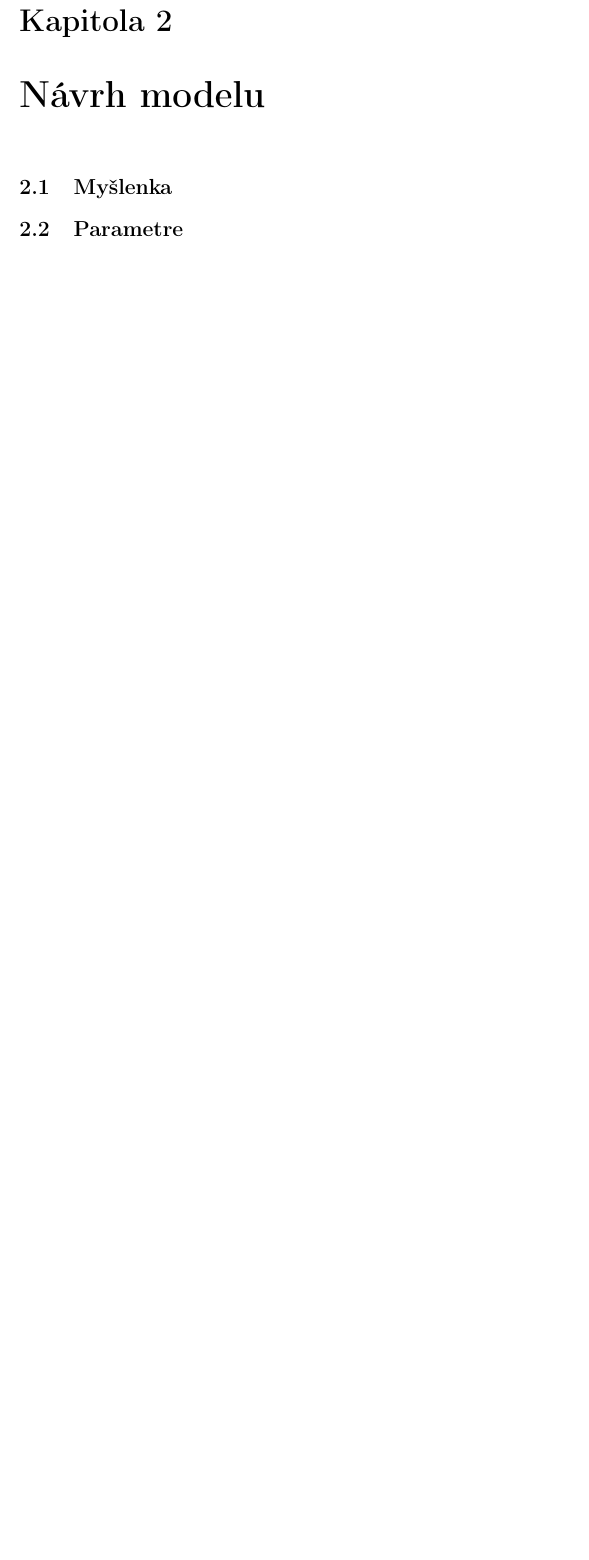
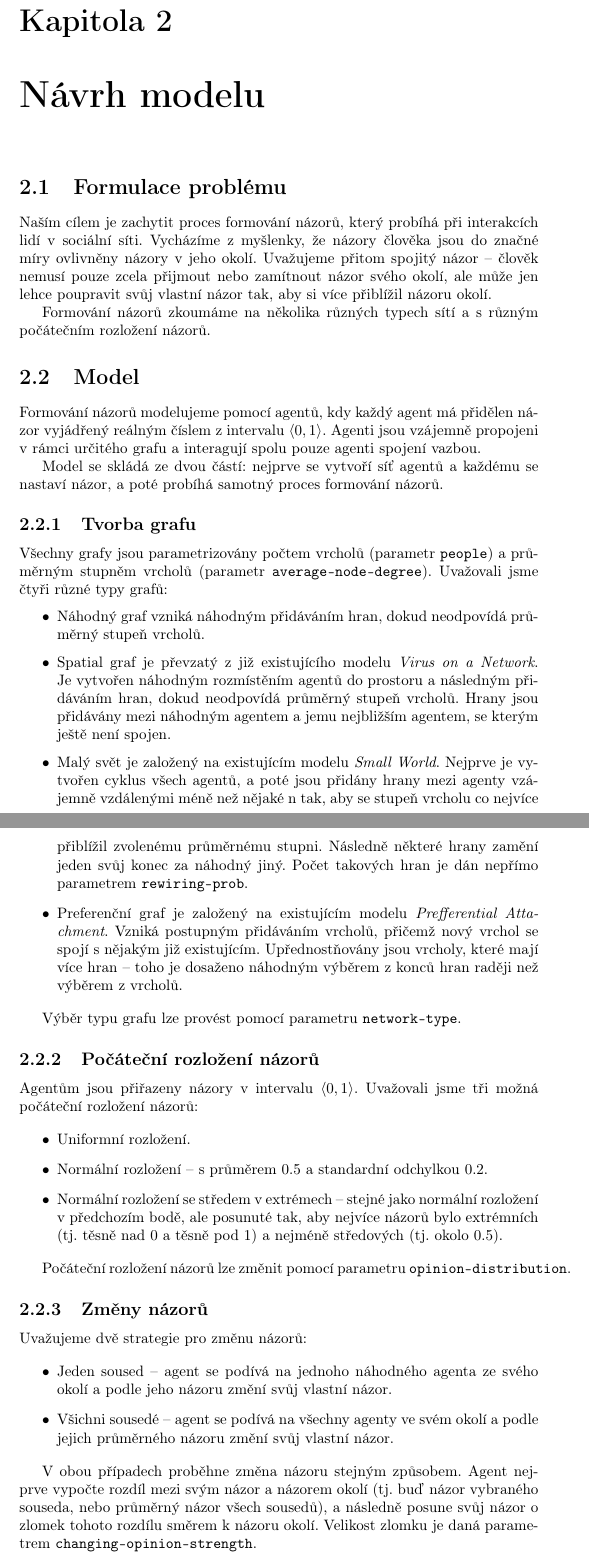
Before and after one commit to Kratochvilova/IV109, a LaTeX thesis (projekt-report.tex): part of page 3 of 5 before the commit and two parts of pages 3 and 4 of 6 after it, the two joined at a grey line, cut so that both start at the same text, the shorter picture padded with empty space. Compiled offline with pdfLaTeX.

Commit message:
added model description to the report

```diff
--- a/projekt-report.tex
+++ b/projekt-report.tex
@@ -7,12 +7,60 @@
 \usepackage{amssymb}
 \author{Pavla Kratochvílová, Adriana Šmijáková}
 \title{IV109 - Formace názorů}
+
 \begin{document}
 \maketitle
+% stručné uvedení do tématu, objasnění základních pojmů
 \chapter{Úvod}
+
 \chapter{Návrh modelu}
-\section{Myšlenka}
-\section{Parametre}
+% přesná formulace modelovaného problému, případná relevantní data
+\section{Formulace problému}
+Naším cílem je zachytit proces formování názorů, který probíhá při interakcích lidí v sociální síti. Vycházíme z myšlenky, že názory člověka jsou do značné míry ovlivněny názory v jeho okolí. Uvažujeme přitom spojitý názor -- člověk nemusí pouze zcela přijmout nebo zamítnout názor svého okolí, ale může jen lehce poupravit svůj vlastní názor tak, aby si více přiblížil názoru okolí.
+
+Formování názorů zkoumáme na několika různých typech sítí a s různým počátečním rozložení názorů.
+
+% popis zvoleného přístupu k modelování a základních prvků modelu, vztahů a zpětných vazeb, vysvětlení základních rovnic/pravidel
+\section{Model}
+Formování názorů modelujeme pomocí agentů, kdy každý agent má přidělen názor vyjádřený reálným číslem z intervalu $\langle 0, 1 \rangle$. Agenti jsou vzájemně propojeni v rámci určitého grafu a interagují spolu pouze agenti spojení vazbou.
+
+Model se skládá ze dvou částí: nejprve se vytvoří síť agentů a každému se nastaví názor, a poté probíhá samotný proces formování názorů.
+
+\subsection{Tvorba grafu}
+Všechny grafy jsou parametrizovány počtem vrcholů (parametr \texttt{people}) a průměrným stupněm vrcholů (parametr \texttt{average-node-degree}). Uvažovali jsme čtyři různé typy grafů:
+
+\begin{itemize}
+	\item Náhodný graf vzniká náhodným přidáváním hran, dokud neodpovídá průměrný stupeň vrcholů.
+	\item Spatial graf je převzatý z již existujícího modelu \textit{Virus on a Network}. Je vytvořen náhodným rozmístěním agentů do prostoru a následným přidáváním hran, dokud neodpovídá průměrný stupeň vrcholů. Hrany jsou přidávány mezi náhodným agentem a jemu nejbližším agentem, se kterým ještě není spojen.
+	\item Malý svět je založený na existujícím modelu \textit{Small World}. Nejprve je vytvořen cyklus všech agentů, a poté jsou přidány hrany mezi agenty vzájemně vzdálenými méně než nějaké n tak, aby se stupeň vrcholu co nejvíce přiblížil zvolenému průměrnému stupni. Následně některé hrany zamění jeden svůj konec za náhodný jiný. Počet takových hran je dán nepřímo parametrem \texttt{rewiring-prob}.
+	\item Preferenční graf je založený na existujícím modelu \textit{Prefferential Attachment}. Vzniká postupným přidáváním vrcholů, přičemž nový vrchol se spojí s nějakým již existujícím. Upřednostňovány jsou vrcholy, které mají více hran -- toho je dosaženo náhodným výběrem z konců hran raději než výběrem z vrcholů.
+\end{itemize}
+
+Výběr typu grafu lze provést pomocí parametru \texttt{network-type}.
+
+\subsection{Počáteční rozložení názorů}
+Agentům jsou přiřazeny názory v intervalu $\langle 0, 1 \rangle$. Uvažovali jsme tři možná počáteční rozložení názorů:
+
+\begin{itemize}
+	\item Uniformní rozložení.
+	\item Normální rozložení -- s průměrem $0.5$ a standardní odchylkou $0.2$.
+	\item Normální rozložení se středem v extrémech -- stejné jako normální rozložení v předchozím bodě, ale posunuté tak, aby nejvíce názorů bylo extrémních (tj. těsně nad $0$ a těsně pod $1$) a nejméně středových (tj. okolo $0.5$).
+\end{itemize}
+
+Počáteční rozložení názorů lze změnit pomocí parametru \texttt{opinion-distribution}.
+
+\subsection{Změny názorů}
+Uvažujeme dvě strategie pro změnu názorů:
+
+\begin{itemize}
+	\item Jeden soused -- agent se podívá na jednoho náhodného agenta ze svého okolí a podle jeho názoru změní svůj vlastní názor.
+	\item Všichni sousedé -- agent se podívá na všechny agenty ve svém okolí a podle jejich průměrného názoru změní svůj vlastní názor.
+\end{itemize}
+
+V obou případech proběhne změna názoru stejným způsobem. Agent nejprve vypočte rozdíl mezi svým názor a názorem okolí (tj. buď názor vybraného souseda, nebo průměrný názor všech sousedů), a následně posune svůj názor o zlomek tohoto rozdílu směrem k názoru okolí. Velikost zlomku je daná parametrem \texttt{changing-opinion-strength}.
+
 \chapter{Analýza a interpretace výsledků}
+
 \chapter{Závěr}
+
 \end{document}
```
